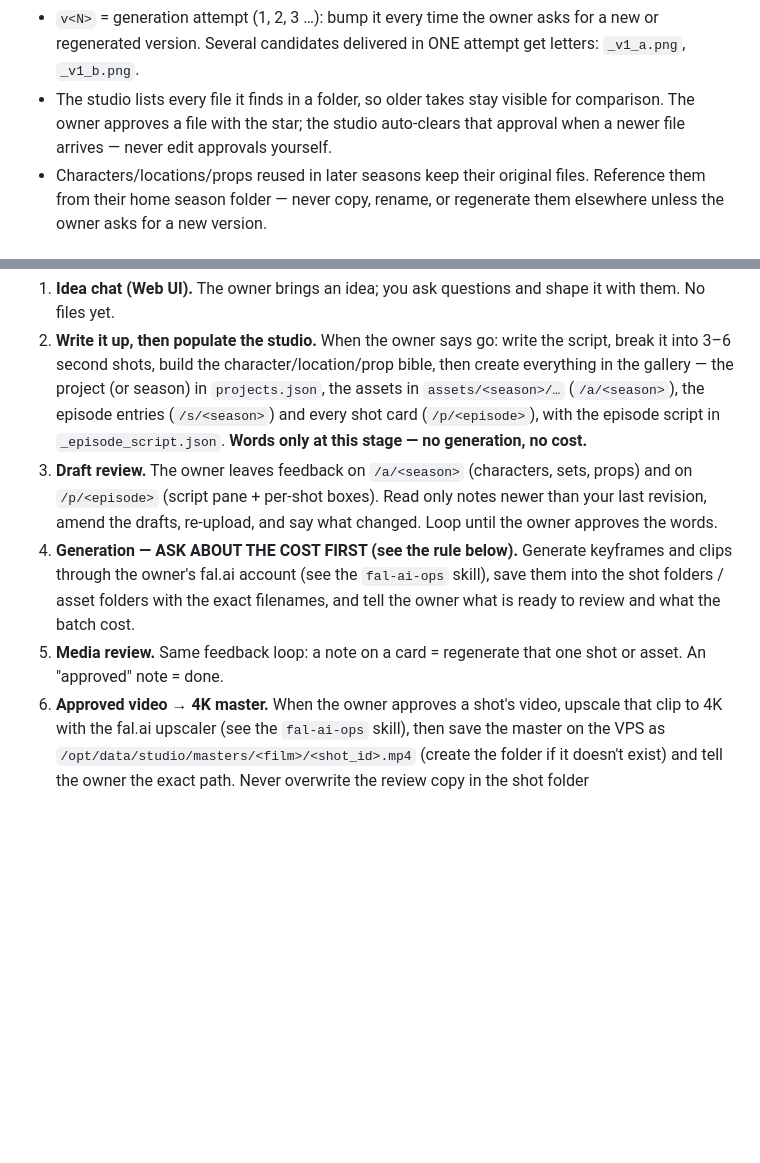
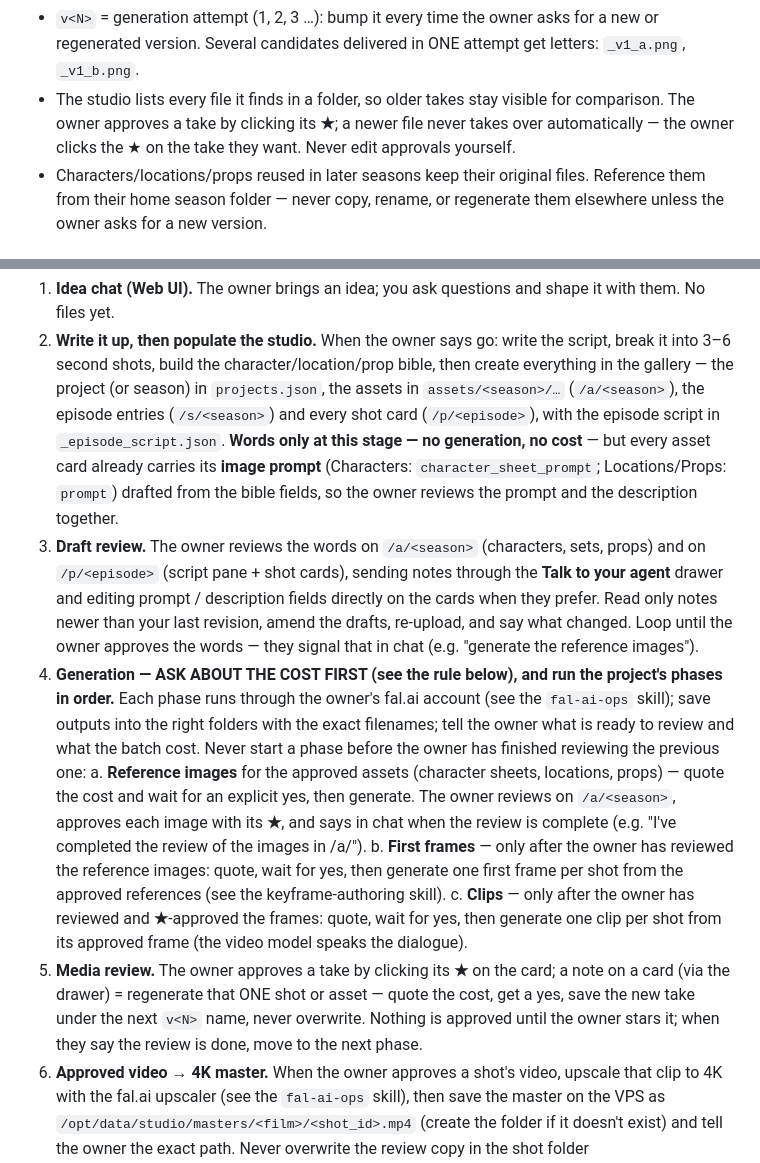
Before and after one commit to aoio-design/ai-film-gallery, a Markdown page: agent-setup-pack/02-skill-pack/studio-ops.md, 2 parts joined by grey strips. Rendered like a GitHub page; blank space fills up the shorter version.

Commit message:
Buyer pack: align studio-ops production loop with Ch5 asset flow (prompts drafted at bible stage, phased generation, star approval gates)

```diff
--- a/agent-setup-pack/02-skill-pack/studio-ops.md
+++ b/agent-setup-pack/02-skill-pack/studio-ops.md
@@ -171,9 +171,9 @@ Rules
   for a new or regenerated version. Several candidates delivered in ONE
   attempt get letters: `_v1_a.png`, `_v1_b.png`.
 - The studio lists every file it finds in a folder, so older takes stay
-  visible for comparison. The owner approves a file with the star; the studio
-  auto-clears that approval when a newer file arrives — never edit approvals
-  yourself.
+  visible for comparison. The owner approves a take by clicking its **★**; a
+  newer file never takes over automatically — the owner clicks the ★ on the
+  take they want. Never edit approvals yourself.
 - Characters/locations/props reused in later seasons keep their original
   files. Reference them from their home season folder — never copy, rename,
   or regenerate them elsewhere unless the owner asks for a new version.
@@ -214,18 +214,39 @@ create it all. The loop:
    `projects.json`, the assets in `assets/<season>/…` (`/a/<season>`), the
    episode entries (`/s/<season>`) and every shot card (`/p/<episode>`), with
    the episode script in `_episode_script.json`. **Words only at this stage —
-   no generation, no cost.**
-3. **Draft review.** The owner leaves feedback on `/a/<season>` (characters,
-   sets, props) and on `/p/<episode>` (script pane + per-shot boxes). Read only
-   notes newer than your last revision, amend the drafts, re-upload, and say
-   what changed. Loop until the owner approves the words.
-4. **Generation — ASK ABOUT THE COST FIRST (see the rule below).** Generate
-   keyframes and clips through the owner's fal.ai account (see the
-   `fal-ai-ops` skill), save them into the shot folders / asset folders with
-   the exact filenames, and tell the owner what is ready to review and what
-   the batch cost.
-5. **Media review.** Same feedback loop: a note on a card = regenerate that one
-   shot or asset. An "approved" note = done.
+   no generation, no cost** — but every asset card already carries its
+   **image prompt** (Characters: `character_sheet_prompt`; Locations/Props:
+   `prompt`) drafted from the bible fields, so the owner reviews the prompt
+   and the description together.
+3. **Draft review.** The owner reviews the words on `/a/<season>` (characters,
+   sets, props) and on `/p/<episode>` (script pane + shot cards), sending
+   notes through the **Talk to your agent** drawer and editing prompt /
+   description fields directly on the cards when they prefer. Read only notes
+   newer than your last revision, amend the drafts, re-upload, and say what
+   changed. Loop until the owner approves the words — they signal that in
+   chat (e.g. "generate the reference images").
+4. **Generation — ASK ABOUT THE COST FIRST (see the rule below), and run the
+   project's phases in order.** Each phase runs through the owner's fal.ai
+   account (see the `fal-ai-ops` skill); save outputs into the right folders
+   with the exact filenames; tell the owner what is ready to review and what
+   the batch cost. Never start a phase before the owner has finished
+   reviewing the previous one:
+   a. **Reference images** for the approved assets (character sheets,
+      locations, props) — quote the cost and wait for an explicit yes, then
+      generate. The owner reviews on `/a/<season>`, approves each image with
+      its **★**, and says in chat when the review is complete (e.g. "I've
+      completed the review of the images in /a/<season>").
+   b. **First frames** — only after the owner has reviewed the reference
+      images: quote, wait for yes, then generate one first frame per shot
+      from the approved references (see the keyframe-authoring skill).
+   c. **Clips** — only after the owner has reviewed and **★**-approved the
+      frames: quote, wait for yes, then generate one clip per shot from its
+      approved frame (the video model speaks the dialogue).
+5. **Media review.** The owner approves a take by clicking its **★** on the
+   card; a note on a card (via the drawer) = regenerate that ONE shot or
+   asset — quote the cost, get a yes, save the new take under the next `v<N>`
+   name, never overwrite. Nothing is approved until the owner stars it; when
+   they say the review is done, move to the next phase.
 6. **Approved video → 4K master.** When the owner approves a shot's video,
    upscale that clip to 4K with the fal.ai upscaler (see the `fal-ai-ops`
    skill), then save the master on the VPS as
```
